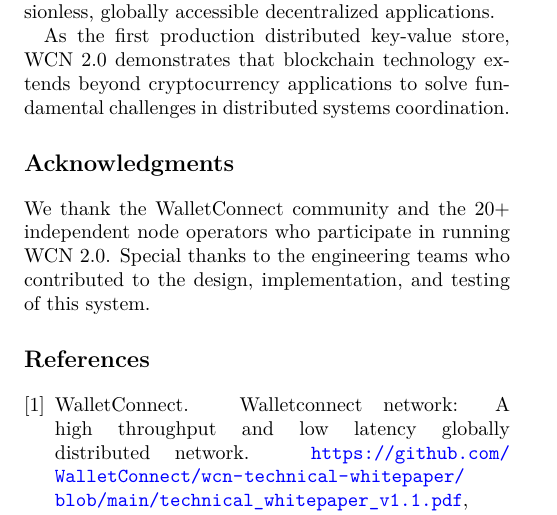
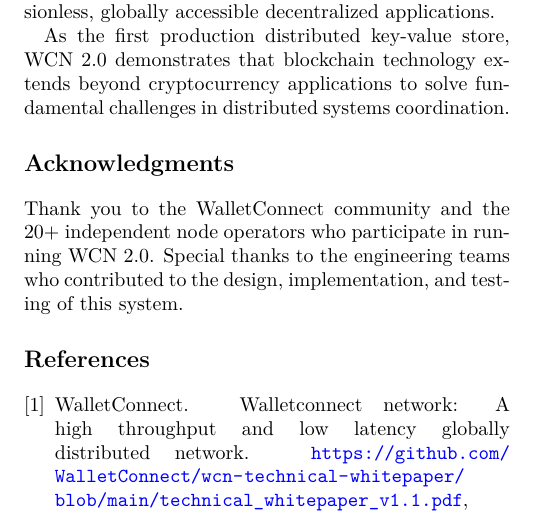
Before and after one commit to WalletConnect/wcn-2.0-technical-whitepaper, a LaTeX paper (main.tex): part of page 6 of 6, cut so that both start at the same text. Compiled offline with pdfLaTeX.

Commit message:
Chore/oliver (#10)
* chore: oliver's feedback

* chore: oliver's feedback

```diff
--- a/main.tex
+++ b/main.tex
@@ -403,7 +403,7 @@
 
 \section*{Acknowledgments}
 
-We thank the WalletConnect community and the 20+ independent node operators who participate in running WCN 2.0. Special thanks to the engineering teams who contributed to the design, implementation, and testing of this system.
+Thank you to the WalletConnect community and the 20+ independent node operators who participate in running WCN 2.0. Special thanks to the engineering teams who contributed to the design, implementation, and testing of this system.
 
 \bibliographystyle{plain}
 \bibliography{references}
```
Also changed, not shown: main.pdf, main.tex (2 more changed lines).
